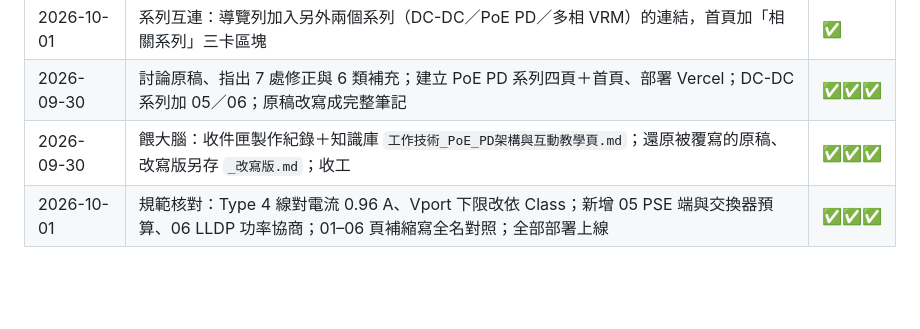
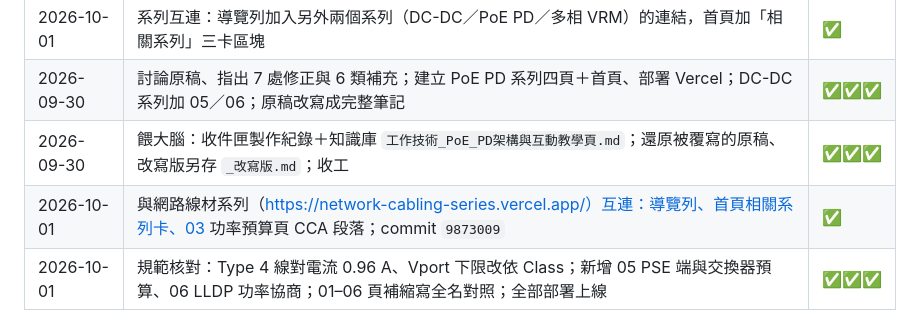
Before and after one commit to tedchen0814/poe-pd-series, a Markdown page: 工作筆記.md, the part around the change. Rendered like a GitHub page; blank space fills up the shorter version.

Commit message:
工作筆記：記錄與網路線材系列互連
- 最近更動紀錄加入 2026-10-01 互連（commit 9873009）

Co-Authored-By: Claude Opus 5.5 <noreply@anthropic.com>

```diff
--- a/工作筆記.md
+++ b/工作筆記.md
@@ -39,6 +39,7 @@ tags: [PoE, PD, IEEE802.3bt, 互動教學, Vercel, 工作筆記]
 | 2026-10-01 | 系列互連：導覽列加入另外兩個系列（DC-DC／PoE PD／多相 VRM）的連結，首頁加「相關系列」三卡區塊 | ✅ |
 | 2026-09-30 | 討論原稿、指出 7 處修正與 6 類補充；建立 PoE PD 系列四頁＋首頁、部署 Vercel；DC-DC 系列加 05／06；原稿改寫成完整筆記 | ✅✅✅ |
 | 2026-09-30 | 餵大腦：收件匣製作紀錄＋知識庫 `工作技術_PoE_PD架構與互動教學頁.md`；還原被覆寫的原稿、改寫版另存 `_改寫版.md`；收工 | ✅✅✅ |
+| 2026-10-01 | 與網路線材系列（https://network-cabling-series.vercel.app/）互連：導覽列、首頁相關系列卡、03 功率預算頁 CCA 段落；commit `9873009` | ✅ |
 | 2026-10-01 | 規範核對：Type 4 線對電流 0.96 A、Vport 下限改依 Class；新增 05 PSE 端與交換器預算、06 LLDP 功率協商；01–06 頁補縮寫全名對照；全部部署上線 | ✅✅✅ |
 
 ## 🕳️ 踩坑筆記
```
